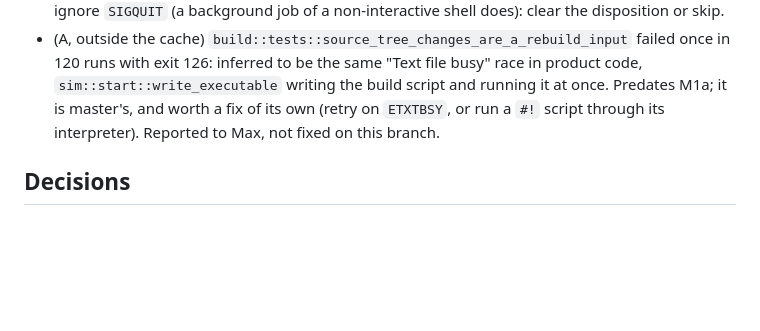
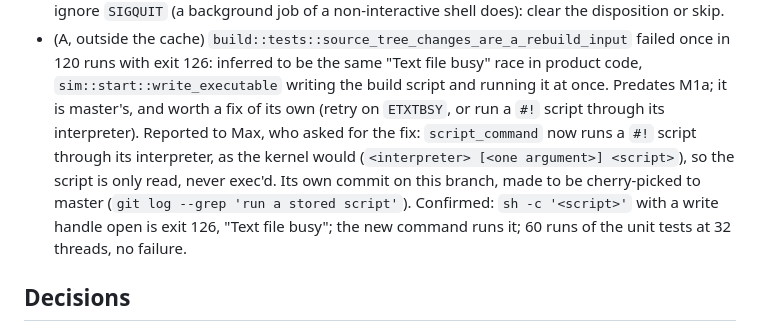
Before and after one commit to max-morris/Cactup, a Markdown page: design/build-cache/STATUS.md, the part around the change. Rendered like a GitHub page; blank space fills up the shorter version.

Commit message:
build cache: record the script-start fix

```diff
--- a/design/build-cache/STATUS.md
+++ b/design/build-cache/STATUS.md
@@ -883,7 +883,14 @@ Non-blocking points left open, for the start of M1b:
   file busy" race in product code, `sim::start::write_executable` writing
   the build script and running it at once. Predates M1a; it is master's,
   and worth a fix of its own (retry on `ETXTBSY`, or run a `#!` script
-  through its interpreter). Reported to Max, not fixed on this branch.
+  through its interpreter). Reported to Max, who asked for the fix:
+  `script_command` now runs a `#!` script through its interpreter, as
+  the kernel would (`<interpreter> [<one argument>] <script>`), so the
+  script is only read, never exec'd. Its own commit on this branch, made
+  to be cherry-picked to master (`git log --grep 'run a stored script'`).
+  Confirmed: `sh -c '<script>'` with a write handle open is exit 126,
+  "Text file busy"; the new command runs it; 60 runs of the unit tests at
+  32 threads, no failure.
 
 ## Decisions
 
```
